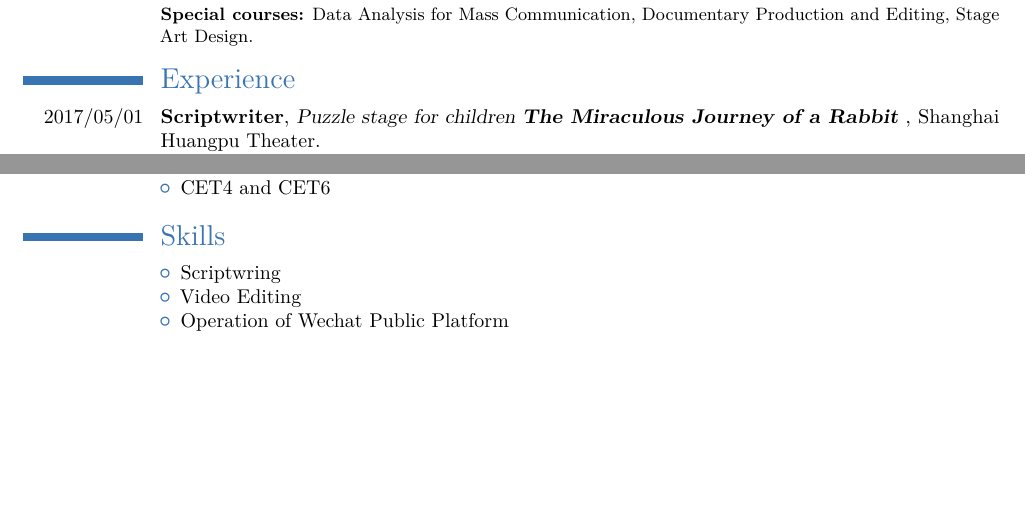
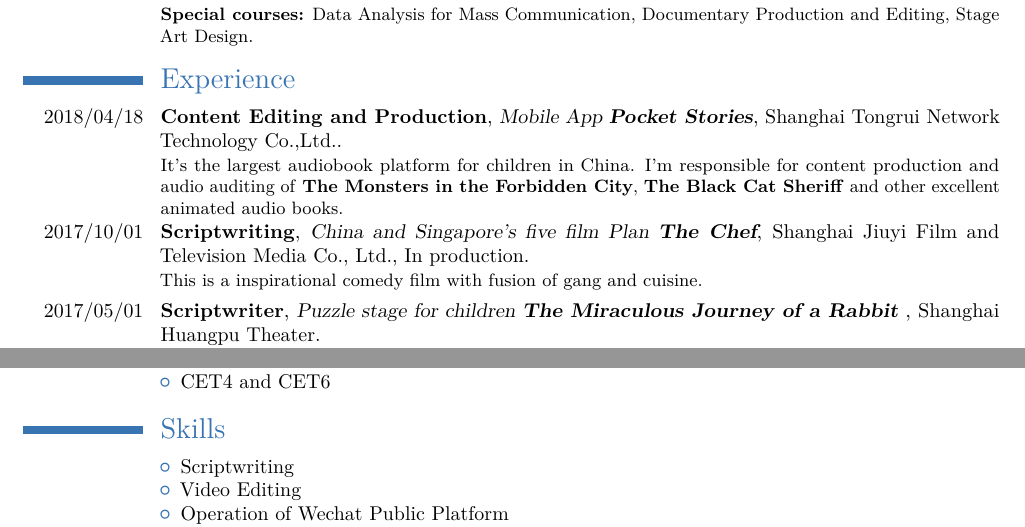
Before and after one commit to DairongTang/CV, a LaTeX CV (main_eng.tex): two parts of pages 1 and 2 of 2, joined at a grey line, cut so that both start at the same text, the shorter picture padded with empty space. Compiled offline with pdfLaTeX.

Commit message:
Update resume

```diff
--- a/main_eng.tex
+++ b/main_eng.tex
@@ -66,6 +66,13 @@ Major courses: International Festival and Event Management, 表演文化流变
 
 \section{Experience}
 
+%口袋故事项目内容制作编辑，上海童锐网络科技有限公司，国内最大的儿童有声读物平台，负责《故宫里的大怪兽》，《黑猫警长》等优秀动画有声读物的内容制作和音频审核。
+\cventry{2018/04/18}{Content Editing and Production}{Mobile App \textbf{Pocket Stories}}{Shanghai Tongrui Network Technology Co.,Ltd.}{}{It's the largest audiobook platform for children in China. I'm responsible for content production and audio auditing of \textbf{The Monsters in the Forbidden City}, \textbf{The Black Cat Sheriff} and other excellent animated audio books.}
+
+%上海九译文化传媒公司，中国新加波5部电影计划，《老炮大厨》编剧，制作中 黑帮与美食融合和励志形喜剧电影
+\cventry{2017/10/01}{Scriptwriting}{China and Singapore's five film Plan \textbf{The Chef}}{Shanghai Jiuyi Film and Television Media Co., Ltd.}{In production}{This is a inspirational comedy film with fusion of gang and cuisine.}
+
+
 %\cventry{2017/05/01}{编剧}{\textbf{儿童益智舞台剧《至慧兔的奇妙数学之旅——寻找神奇种子》}}{上海·黄浦剧场}{由国际导演顾译监制，联合上海九译传媒有限公司，智慧学堂联合打造的儿童益智舞台剧，戏剧性结合数感元素，为数学教育提供新的教育理念。}{}
 \cventry{2017/05/01}{Scriptwriter}{Puzzle stage for children \textbf{The Miraculous Journey of a Rabbit} }{Shanghai Huangpu Theater}{}{The puzzle stage is produced by international director Gu Yi with Shanghai Jiuyi Film and Television Media Co., Ltd. and \textbf{Wisdom School}. It combined drama with number sense and provide new view point for children math education.}
 
@@ -112,7 +119,7 @@ Major courses: International Festival and Event Management, 表演文化流变
 \section{Skills}
 %\cvitem{ }{\textbf{编剧、视频剪辑、微信公众平台运营、摄影、写作与阅读、小提琴(国家级小提琴十级)}}
 \cvitem{ }{\begin{itemize}
-    \item Scriptwring
+    \item Scriptwriting
     \item Video Editing
     \item Operation of Wechat Public Platform
     \item Photography
```
